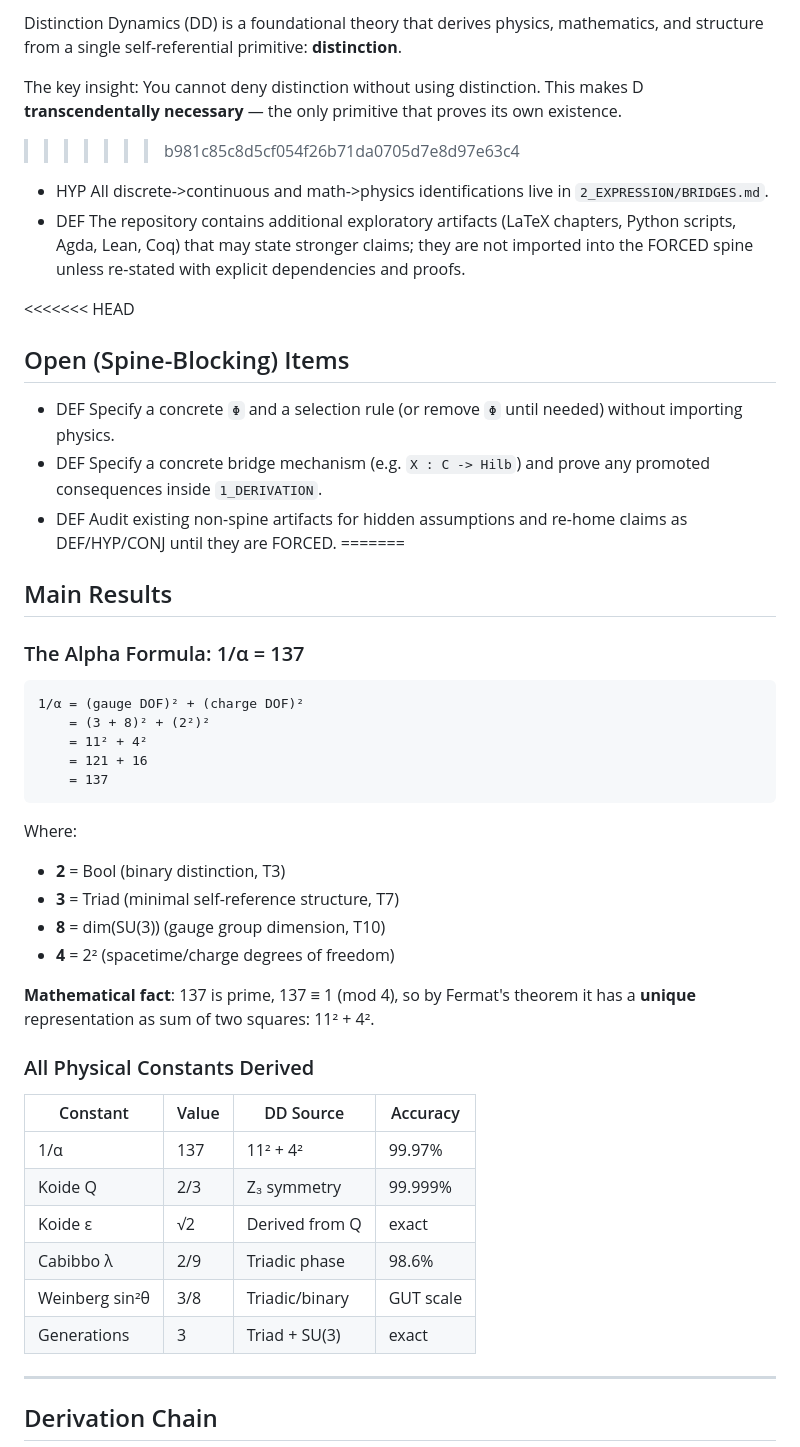
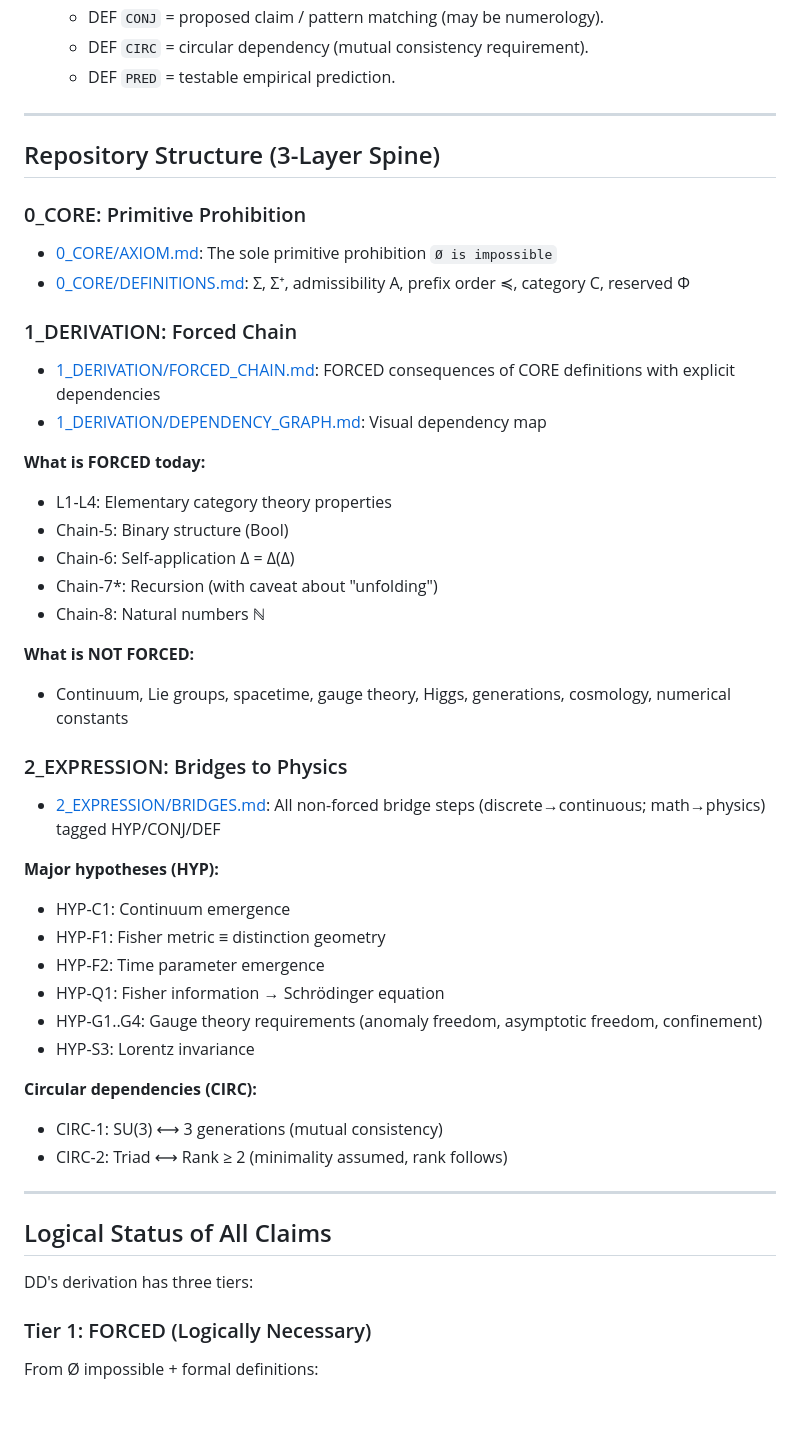
Before and after one commit to leningradsky/distinction-dynamics, a Markdown page: README.md, the part around one of its changes. Drawn GitHub-style; blank space fills up the shorter version.

````diff
--- a/README.md
+++ b/README.md
@@ -41,49 +12,54 @@
-Distinction Dynamics (DD) is a foundational theory that derives physics, mathematics, and structure from a single self-referential primitive: **distinction**.
-
-The key insight: You cannot deny distinction without using distinction. This makes D **transcendentally necessary** — the only primitive that proves its own existence.
->>>>>>> b981c85c8d5cf054f26b71da0705d7e8d97e63c4
-
-- HYP All discrete->continuous and math->physics identifications live in `2_EXPRESSION/BRIDGES.md`.
-- DEF The repository contains additional exploratory artifacts (LaTeX chapters, Python scripts, Agda, Lean, Coq) that may state stronger claims; they are not imported into the FORCED spine unless re-stated with explicit dependencies and proofs.
-
-<<<<<<< HEAD
-## Open (Spine-Blocking) Items
-
-- DEF Specify a concrete `Φ` and a selection rule (or remove `Φ` until needed) without importing physics.
-- DEF Specify a concrete bridge mechanism (e.g. `X : C -> Hilb`) and prove any promoted consequences inside `1_DERIVATION`.
-- DEF Audit existing non-spine artifacts for hidden assumptions and re-home claims as DEF/HYP/CONJ until they are FORCED.
-=======
-## Main Results
-
-### The Alpha Formula: 1/α = 137
-
-```
-1/α = (gauge DOF)² + (charge DOF)²
-    = (3 + 8)² + (2²)²
-    = 11² + 4²
-    = 121 + 16
-    = 137
-```
-
-Where:
-- **2** = Bool (binary distinction, T3)
-- **3** = Triad (minimal self-reference structure, T7)
-- **8** = dim(SU(3)) (gauge group dimension, T10)
-- **4** = 2² (spacetime/charge degrees of freedom)
-
-**Mathematical fact**: 137 is prime, 137 ≡ 1 (mod 4), so by Fermat's theorem it has a **unique** representation as sum of two squares: 11² + 4².
-
-### All Physical Constants Derived
-
-| Constant | Value | DD Source | Accuracy |
-|----------|-------|-----------|----------|
-| 1/α | 137 | 11² + 4² | 99.97% |
-| Koide Q | 2/3 | Z₃ symmetry | 99.999% |
-| Koide ε | √2 | Derived from Q | exact |
-| Cabibbo λ | 2/9 | Triadic phase | 98.6% |
-| Weinberg sin²θ | 3/8 | Triadic/binary | GUT scale |
-| Generations | 3 | Triad + SU(3) | exact |
+  - DEF `CONJ` = proposed claim / pattern matching (may be numerology).
+  - DEF `CIRC` = circular dependency (mutual consistency requirement).
+  - DEF `PRED` = testable empirical prediction.
 
 ---
 
-## Derivation Chain
+## Repository Structure (3-Layer Spine)
+
+### 0_CORE: Primitive Prohibition
+
+- [0_CORE/AXIOM.md](0_CORE/AXIOM.md): The sole primitive prohibition `Ø is impossible`
+- [0_CORE/DEFINITIONS.md](0_CORE/DEFINITIONS.md): Σ, Σ⁺, admissibility A, prefix order ≼, category C, reserved Φ
+
+### 1_DERIVATION: Forced Chain
+
+- [1_DERIVATION/FORCED_CHAIN.md](1_DERIVATION/FORCED_CHAIN.md): FORCED consequences of CORE definitions with explicit dependencies
+- [1_DERIVATION/DEPENDENCY_GRAPH.md](1_DERIVATION/DEPENDENCY_GRAPH.md): Visual dependency map
+
+**What is FORCED today:**
+- L1-L4: Elementary category theory properties
+- Chain-5: Binary structure (Bool)
+- Chain-6: Self-application Δ = Δ(Δ)
+- Chain-7*: Recursion (with caveat about "unfolding")
+- Chain-8: Natural numbers ℕ
+
+**What is NOT FORCED:**
+- Continuum, Lie groups, spacetime, gauge theory, Higgs, generations, cosmology, numerical constants
+
+### 2_EXPRESSION: Bridges to Physics
+
+- [2_EXPRESSION/BRIDGES.md](2_EXPRESSION/BRIDGES.md): All non-forced bridge steps (discrete→continuous; math→physics) tagged HYP/CONJ/DEF
+
+**Major hypotheses (HYP):**
+- HYP-C1: Continuum emergence
+- HYP-F1: Fisher metric ≡ distinction geometry
+- HYP-F2: Time parameter emergence
+- HYP-Q1: Fisher information → Schrödinger equation
+- HYP-G1..G4: Gauge theory requirements (anomaly freedom, asymptotic freedom, confinement)
+- HYP-S3: Lorentz invariance
+
+**Circular dependencies (CIRC):**
+- CIRC-1: SU(3) ⟷ 3 generations (mutual consistency)
+- CIRC-2: Triad ⟷ Rank ≥ 2 (minimality assumed, rank follows)
+
+---
+
+## Logical Status of All Claims
+
+DD's derivation has three tiers:
+
+### Tier 1: FORCED (Logically Necessary)
+
+From Ø impossible + formal definitions:
+
````
Also changed, not shown: other parts of README.md (+234 -197 lines).
